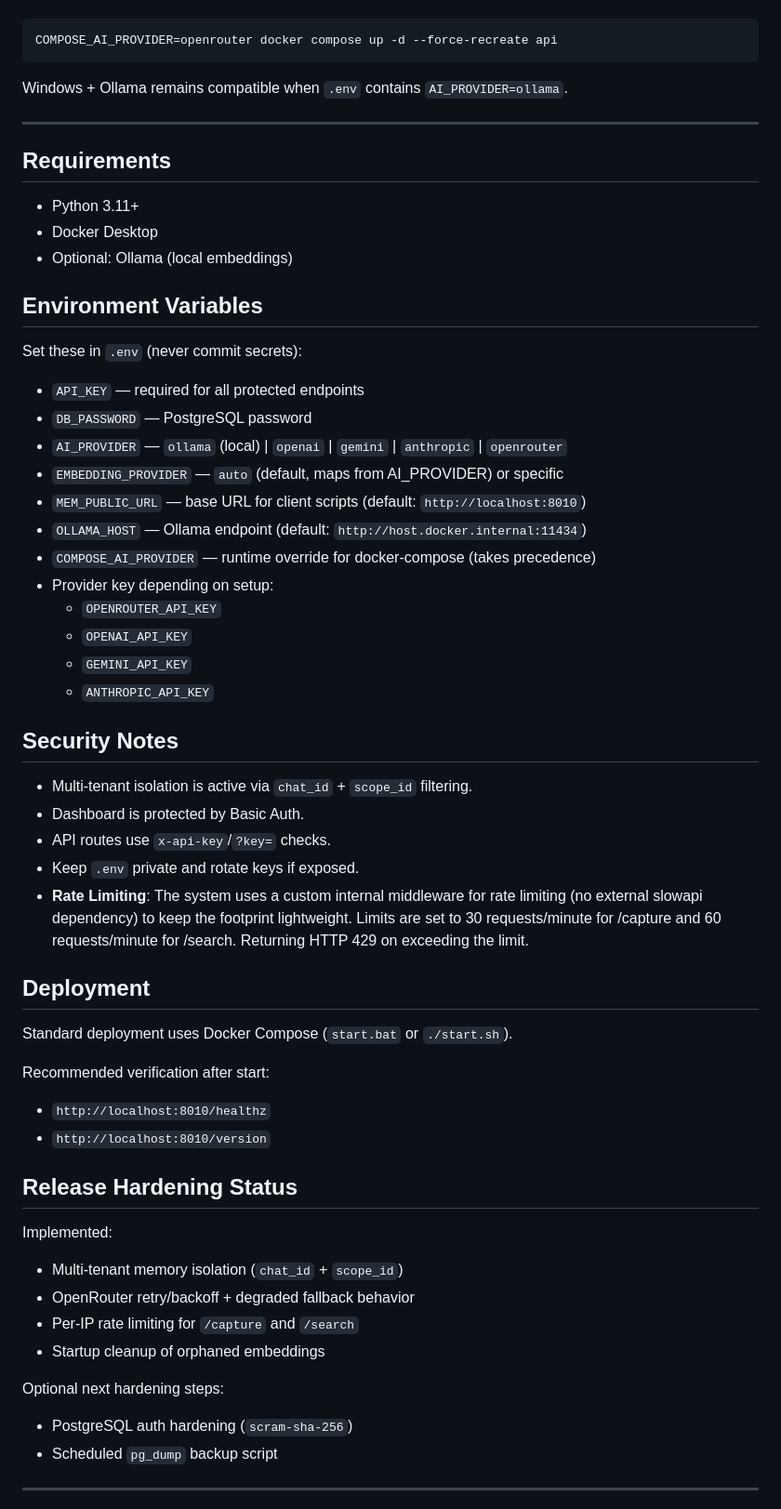
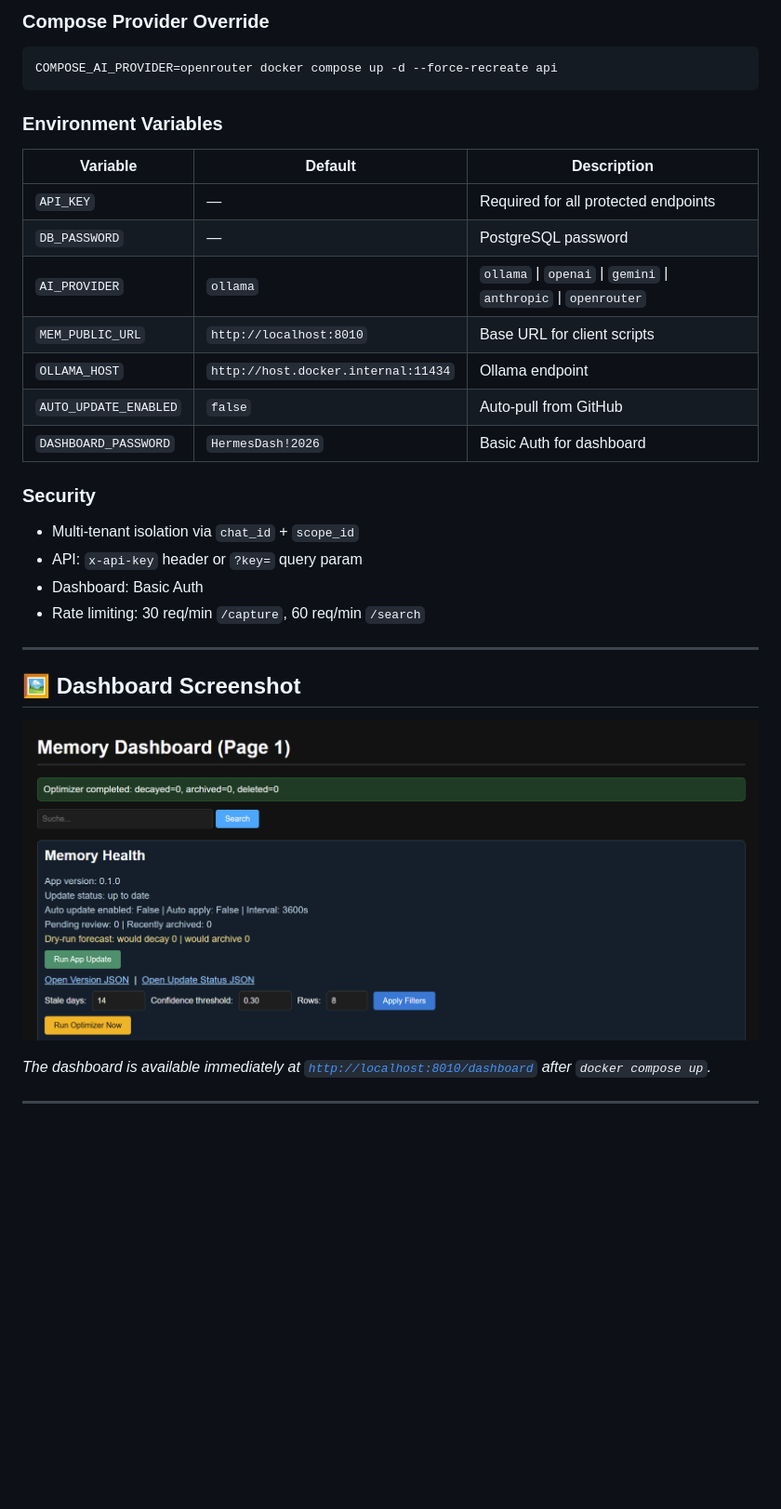
Before and after one commit to SunMe1977/HermesClawZero-ConfigSidecar, a Markdown page: Readme.md, the part around one of its changes. Shown at 93% size. Drawn GitHub-style; folded sections open; blank space fills up the shorter version.

````diff
--- a/Readme.md
+++ b/Readme.md
@@ -81,55 +101,37 @@ Example:
+### Compose Provider Override
+
 ```bash
 COMPOSE_AI_PROVIDER=openrouter docker compose up -d --force-recreate api
 ```
 
-Windows + Ollama remains compatible when `.env` contains `AI_PROVIDER=ollama`.
+### Environment Variables
+
+| Variable | Default | Description |
+|----------|---------|-------------|
+| `API_KEY` | — | Required for all protected endpoints |
+| `DB_PASSWORD` | — | PostgreSQL password |
+| `AI_PROVIDER` | `ollama` | `ollama` \| `openai` \| `gemini` \| `anthropic` \| `openrouter` |
+| `MEM_PUBLIC_URL` | `http://localhost:8010` | Base URL for client scripts |
+| `OLLAMA_HOST` | `http://host.docker.internal:11434` | Ollama endpoint |
+| `AUTO_UPDATE_ENABLED` | `false` | Auto-pull from GitHub |
+| `DASHBOARD_PASSWORD` | `HermesDash!2026` | Basic Auth for dashboard |
+
+### Security
+
+- Multi-tenant isolation via `chat_id` + `scope_id`
+- API: `x-api-key` header or `?key=` query param
+- Dashboard: Basic Auth
+- Rate limiting: 30 req/min `/capture`, 60 req/min `/search`
+
+</details>
 
 ---
 
-## Requirements
-- Python 3.11+
-- Docker Desktop
-- Optional: Ollama (local embeddings)
+## 🖼️ Dashboard Screenshot
 
-## Environment Variables
-Set these in `.env` (never commit secrets):
-- `API_KEY` — required for all protected endpoints
-- `DB_PASSWORD` — PostgreSQL password
-- `AI_PROVIDER` — `ollama` (local) | `openai` | `gemini` | `anthropic` | `openrouter`
-- `EMBEDDING_PROVIDER` — `auto` (default, maps from AI_PROVIDER) or specific
-- `MEM_PUBLIC_URL` — base URL for client scripts (default: `http://localhost:8010`)
-- `OLLAMA_HOST` — Ollama endpoint (default: `http://host.docker.internal:11434`)
-- `COMPOSE_AI_PROVIDER` — runtime override for docker-compose (takes precedence)
-- Provider key depending on setup:
-  - `OPENROUTER_API_KEY`
-  - `OPENAI_API_KEY`
-  - `GEMINI_API_KEY`
-  - `ANTHROPIC_API_KEY`
+![Dashboard](images/dashboard.png "Dashboard — memory timeline, search, and tenant isolation")
 
-## Security Notes
-- Multi-tenant isolation is active via `chat_id` + `scope_id` filtering.
-- Dashboard is protected by Basic Auth.
-- API routes use `x-api-key`/`?key=` checks.
-- Keep `.env` private and rotate keys if exposed.
-- **Rate Limiting**: The system uses a custom internal middleware for rate limiting (no external slowapi dependency) to keep the footprint lightweight. Limits are set to 30 requests/minute for /capture and 60 requests/minute for /search. Returning HTTP 429 on exceeding the limit.
-
-## Deployment
-Standard deployment uses Docker Compose (`start.bat` or `./start.sh`).
-
-Recommended verification after start:
-- `http://localhost:8010/healthz`
-- `http://localhost:8010/version`
-
-## Release Hardening Status
-Implemented:
-- Multi-tenant memory isolation (`chat_id` + `scope_id`)
-- OpenRouter retry/backoff + degraded fallback behavior
-- Per-IP rate limiting for `/capture` and `/search`
-- Startup cleanup of orphaned embeddings
-
-Optional next hardening steps:
-- PostgreSQL auth hardening (`scram-sha-256`)
-- Scheduled `pg_dump` backup script
+*The dashboard is available immediately at [`http://localhost:8010/dashboard`](http://localhost:8010/dashboard) after `docker compose up`.*
 
 ---
 
````
Also changed, not shown: other parts of Readme.md (+98 -201 lines).
